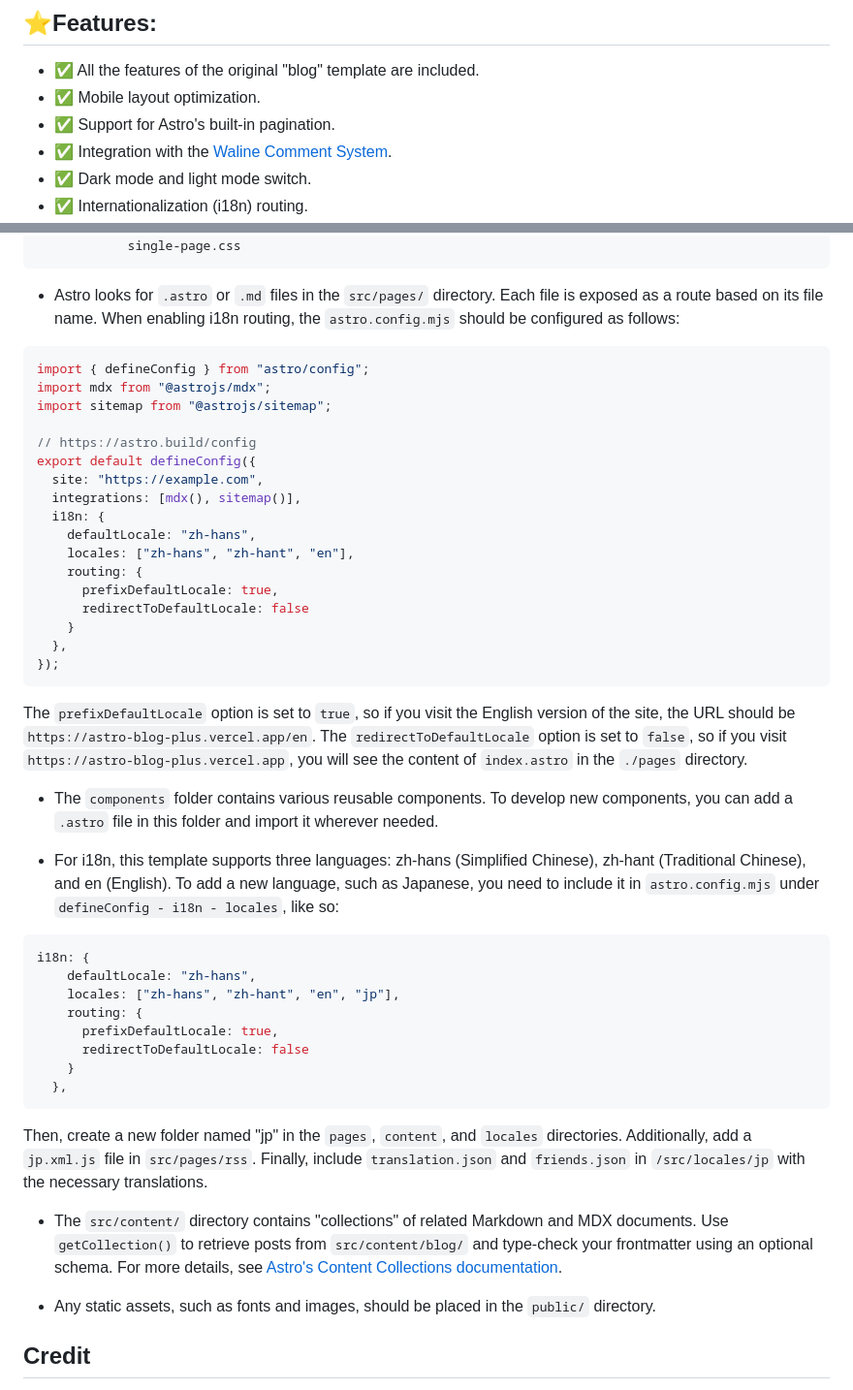
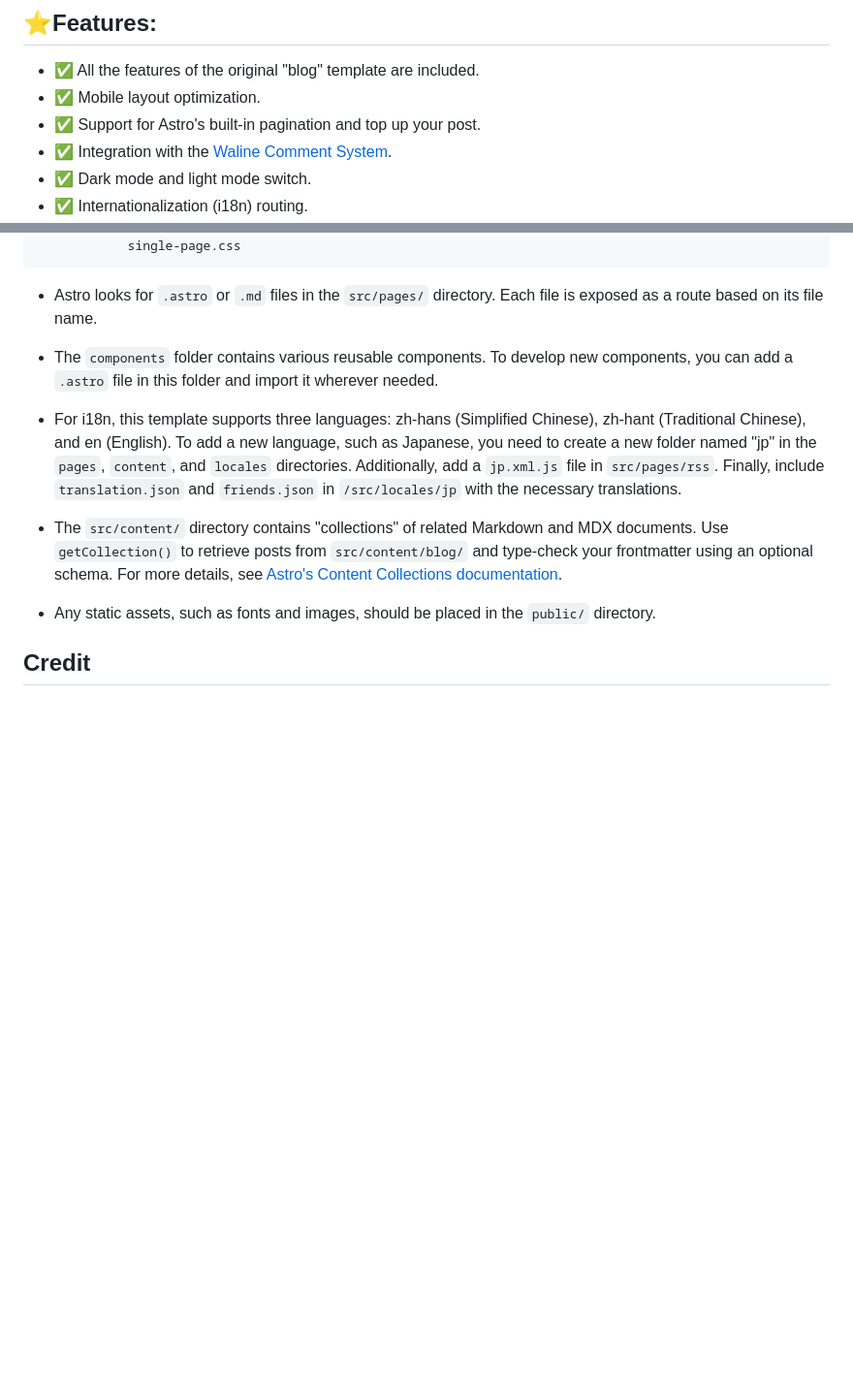
Before and after one commit to Tsukistar/astro-blog-plus, a Markdown page: README.md, 2 parts joined by grey strips. Shown: that part at 97% size. Drawn GitHub-style; blank space fills up the shorter version.

````diff
--- a/README.md
+++ b/README.md
@@ -19,7 +19,7 @@ You can fork this repository and deploy your own version to Vercel by clicking t
 
 - ✅ All the features of the original "blog" template are included.
 - ✅ Mobile layout optimization.
-- ✅ Support for Astro's built-in pagination.
+- ✅ Support for Astro's built-in pagination and top up your post.
 - ✅ Integration with the [Waline Comment System](https://waline.js.org/).
 - ✅ Dark mode and light mode switch.
 - ✅ Internationalization (i18n) routing.
@@ -77,46 +77,11 @@ The project includes the following folders and files:
             single-page.css
 ```
 
-- Astro looks for `.astro` or `.md` files in the `src/pages/` directory. Each file is exposed as a route based on its file name. When enabling i18n routing, the `astro.config.mjs` should be configured as follows:
-
-```javascript
-import { defineConfig } from "astro/config";
-import mdx from "@astrojs/mdx";
-import sitemap from "@astrojs/sitemap";
-
-// https://astro.build/config
-export default defineConfig({
-  site: "https://example.com",
-  integrations: [mdx(), sitemap()],
-  i18n: {
-    defaultLocale: "zh-hans",
-    locales: ["zh-hans", "zh-hant", "en"],
-    routing: {
-      prefixDefaultLocale: true,
-      redirectToDefaultLocale: false
-    }
-  },
-});
-```
-
-The `prefixDefaultLocale` option is set to `true`, so if you visit the English version of the site, the URL should be `https://astro-blog-plus.vercel.app/en`. The `redirectToDefaultLocale` option is set to `false`, so if you visit `https://astro-blog-plus.vercel.app`, you will see the content of `index.astro` in the `./pages` directory.
+- Astro looks for `.astro` or `.md` files in the `src/pages/` directory. Each file is exposed as a route based on its file name.
 
 - The `components` folder contains various reusable components. To develop new components, you can add a `.astro` file in this folder and import it wherever needed.
 
-- For i18n, this template supports three languages: zh-hans (Simplified Chinese), zh-hant (Traditional Chinese), and en (English). To add a new language, such as Japanese, you need to include it in `astro.config.mjs` under `defineConfig - i18n - locales`, like so:
-
-```javascript
-i18n: {
-    defaultLocale: "zh-hans",
-    locales: ["zh-hans", "zh-hant", "en", "jp"],
-    routing: {
-      prefixDefaultLocale: true,
-      redirectToDefaultLocale: false
-    }
-  },
-```
-
-Then, create a new folder named "jp" in the `pages`, `content`, and `locales` directories. Additionally, add a `jp.xml.js` file in `src/pages/rss`. Finally, include `translation.json` and `friends.json` in `/src/locales/jp` with the necessary translations.
+- For i18n, this template supports three languages: zh-hans (Simplified Chinese), zh-hant (Traditional Chinese), and en (English). To add a new language, such as Japanese, you need to create a new folder named "jp" in the `pages`, `content`, and `locales` directories. Additionally, add a `jp.xml.js` file in `src/pages/rss`. Finally, include `translation.json` and `friends.json` in `/src/locales/jp` with the necessary translations.
 
 - The `src/content/` directory contains "collections" of related Markdown and MDX documents. Use `getCollection()` to retrieve posts from `src/content/blog/` and type-check your frontmatter using an optional schema. For more details, see [Astro's Content Collections documentation](https://docs.astro.build/en/guides/content-collections/).
 
````
Also changed, not shown: README.zh-hans.md (+3 -38 lines), README.zh-hant.md (+3 -38 lines).
